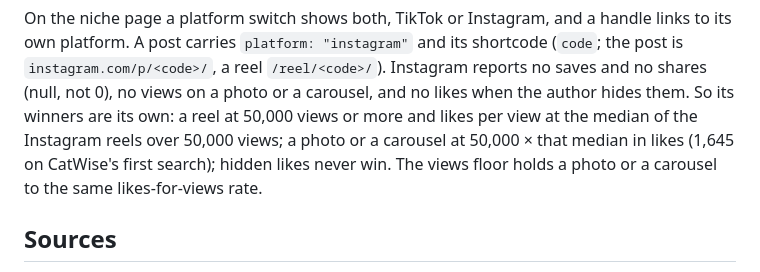
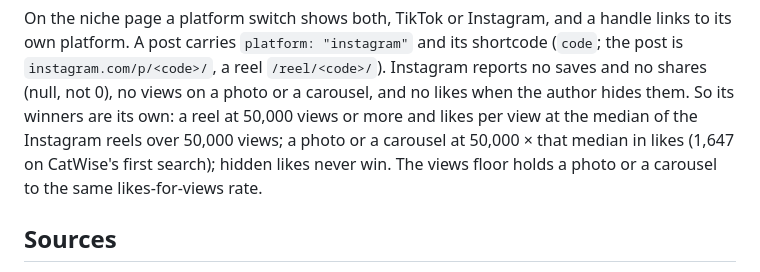
Before and after one commit to suparahul/ugckit, a Markdown page: template/docs/instagram.md, the part around the change. GitHub-like rendering.

Commit message:
docs/instagram.md: CatWise's photo bar is 1,647 likes, as the niche page works it out
Co-Authored-By: Claude Opus 5.5 <noreply@anthropic.com>

```diff
--- a/template/docs/instagram.md
+++ b/template/docs/instagram.md
@@ -76,7 +76,7 @@ the post is `instagram.com/p/<code>/`, a reel `/reel/<code>/`). Instagram report
 saves and no shares (null, not 0), no views on a photo or a carousel, and no likes when
 the author hides them. So its winners are its own: a reel at 50,000 views or more and
 likes per view at the median of the Instagram reels over 50,000 views; a photo or a
-carousel at 50,000 × that median in likes (1,645 on CatWise's first search); hidden likes
+carousel at 50,000 × that median in likes (1,647 on CatWise's first search); hidden likes
 never win. The views floor holds a photo or a carousel to the same likes-for-views rate.
 
 ## Sources
```
